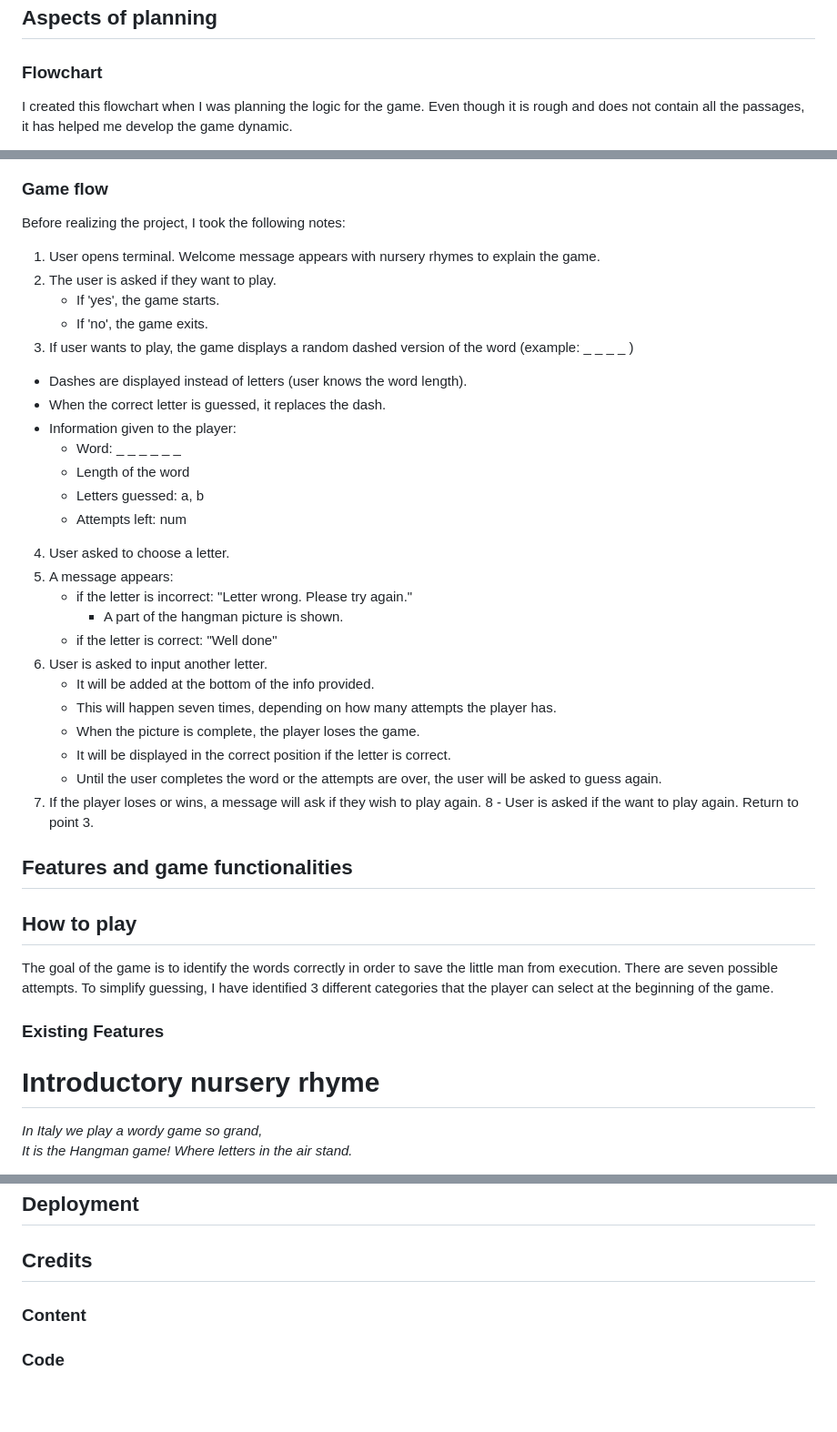
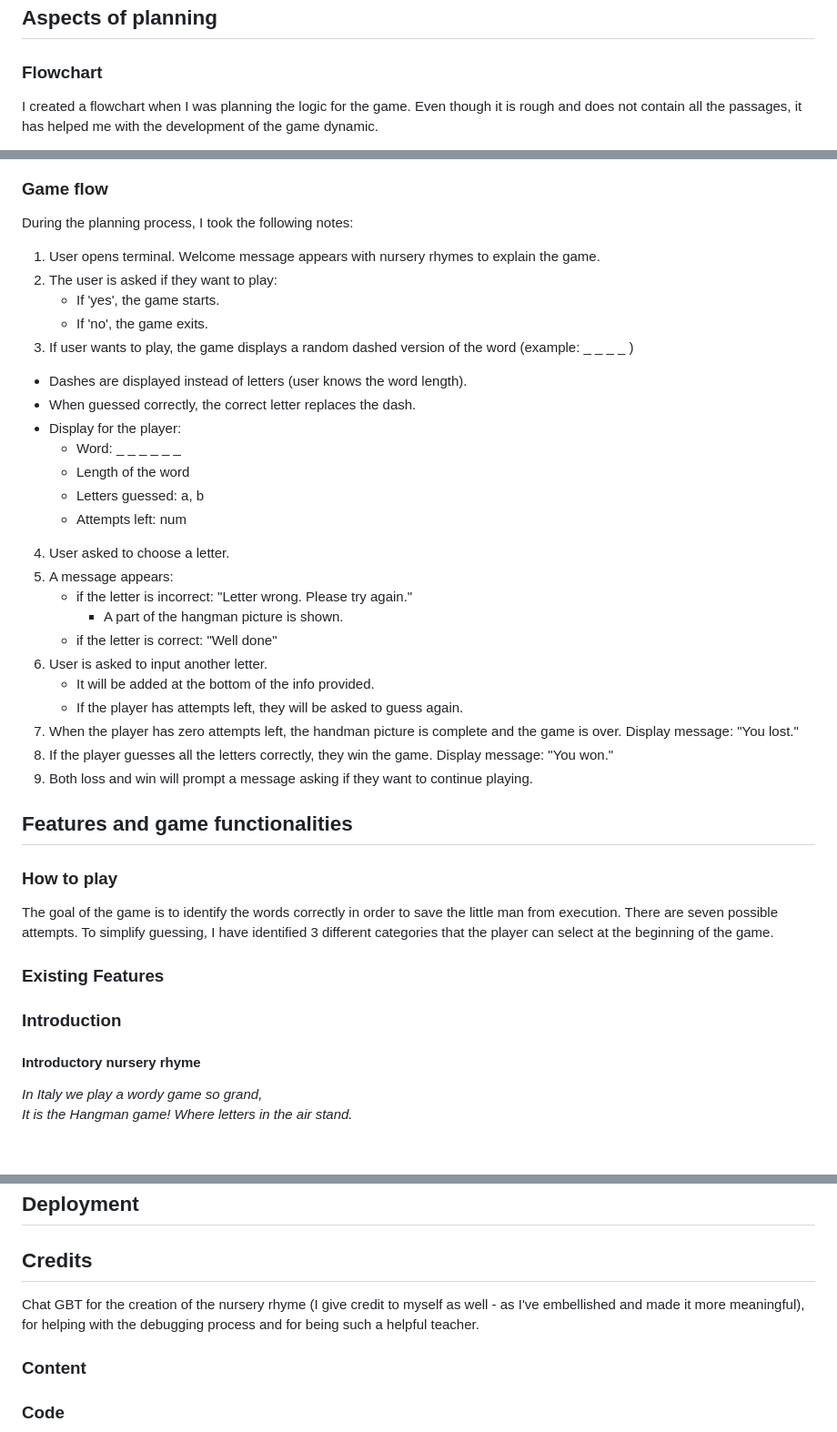
Before and after one commit to StefFrustagli/the-italian-hangman-game, a Markdown page: README.md, 3 parts joined by grey strips. Shown at 91% size. Rendered like a GitHub page; blank space fills up the shorter version.

Commit message:
Docs: update planning section in README.md

```diff
--- a/README.md
+++ b/README.md
@@ -72,5 +73,5 @@ The idea was to make a simple and essential game that had a retro appeal. I want
 
 ## Aspects of planning
 ### Flowchart
-I created this flowchart when I was planning the logic for the game. Even though it is rough and does not contain all the passages, it has helped me develop the game dynamic.
+I created a flowchart when I was planning the logic for the game. Even though it is rough and does not contain all the passages, it has helped me with the development of the game dynamic.
 
@@ -78,15 +79,15 @@ FLOWCHART
 
 ### Game flow
 
-Before realizing the project, I took the following notes:
+During the planning process, I took the following notes:
 1. User opens terminal. Welcome message appears with nursery rhymes to explain the game.
-2. The user is asked if they want to play.
+2. The user is asked if they want to play:
    - If 'yes', the game starts.
    - If 'no', the game exits.
 3. If user wants to play, the game displays a random dashed version of the word (example: _ _ _ _ )
  - Dashes are displayed instead of letters (user knows the word length).
- - When the correct letter is guessed, it replaces the dash.
- - Information given to the player:
+ - When guessed correctly, the correct letter replaces the dash.
+ - Display for the player:
    - Word: _ _ _ _ _ _
    - Length of the word
    - Letters guessed: a, b
@@ -98,21 +99,21 @@ Before realizing the project, I took the following notes:
    - if the letter is correct: "Well done"
 6. User is asked to input another letter.
    - It will be added at the bottom of the info provided.
-   - This will happen seven times, depending on how many attempts the player has.
-   - When the picture is complete, the player loses the game.
-   - It will be displayed in the correct position if the letter is correct.
-   - Until the user completes the word or the attempts are over, the user will be asked to guess again.
-7. If the player loses or wins, a message will ask if they wish to play again.
-8 - User is asked if the want to play again. Return to point 3.
+   - If the player has attempts left, they will be asked to guess again.
+7. When the player has zero attempts left, the handman picture is complete and the game is over. Display message: "You lost."
+8. If the player guesses all the letters correctly, they win the game. Display message: "You won."
+9. Both loss and win will prompt a message asking if they want to continue playing.
 
 ## Features and game functionalities
 
-## How to play
+### How to play
 The goal of the game is to identify the words correctly in order to save the little man from execution. There are seven possible attempts. To simplify guessing, I have identified 3 different categories that the player can select at the beginning of the game.
 
 ### Existing Features
 
-# Introductory nursery rhyme
+### Introduction
+
+#### Introductory nursery rhyme
 
 *In Italy we play a wordy game so grand,* <br>
 *It is the Hangman game! Where letters in the air stand.* <br>
@@ -164,6 +165,8 @@ Testing information can be found in [TESTING.md file](TESTING.md).
 
 ## Credits
 
+Chat GBT for the creation of the nursery rhyme (I give credit to myself as well - as I've embellished and made it more meaningful), for helping with the debugging process and for being such a helpful teacher.
+
 ### Content
 
 
```
Also changed, not shown: other parts of README.md (+3 -2 lines).
